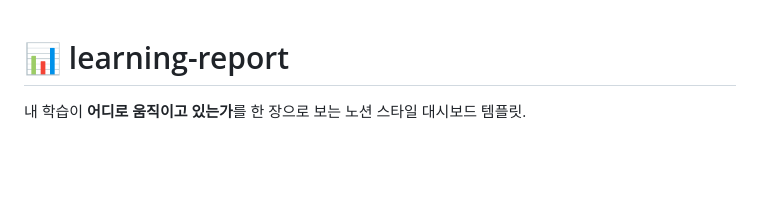
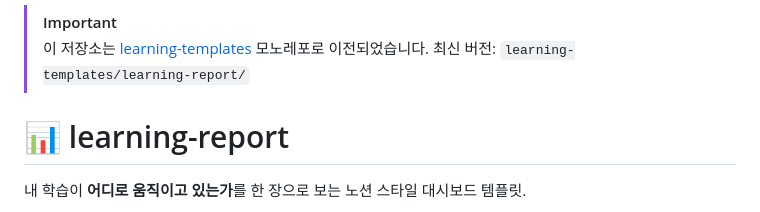
Before and after one commit to imakerjun/learning-report, a Markdown page: README.md, the part around the change. Drawn GitHub-style; blank space fills up the shorter version.

Commit message:
docs: learning-templates 모노레포로 이전 안내

```diff
--- a/README.md
+++ b/README.md
@@ -1,3 +1,7 @@
+> [!IMPORTANT]
+> 이 저장소는 [learning-templates](https://github.com/imakerjun/learning-templates) 모노레포로 이전되었습니다.
+> 최신 버전: `learning-templates/learning-report/`
+
 # 📊 learning-report
 
 내 학습이 **어디로 움직이고 있는가**를 한 장으로 보는 노션 스타일 대시보드 템플릿.
```
